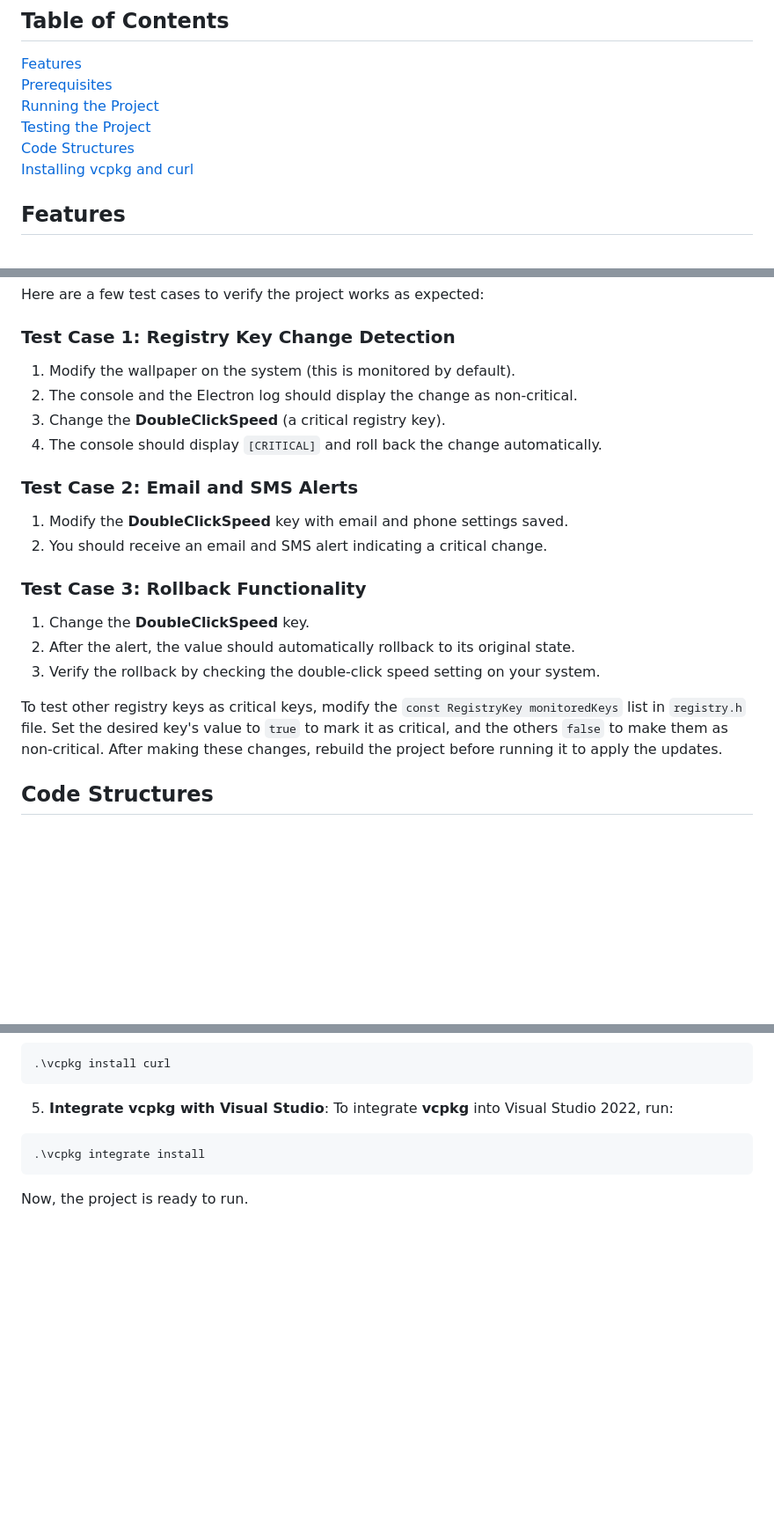
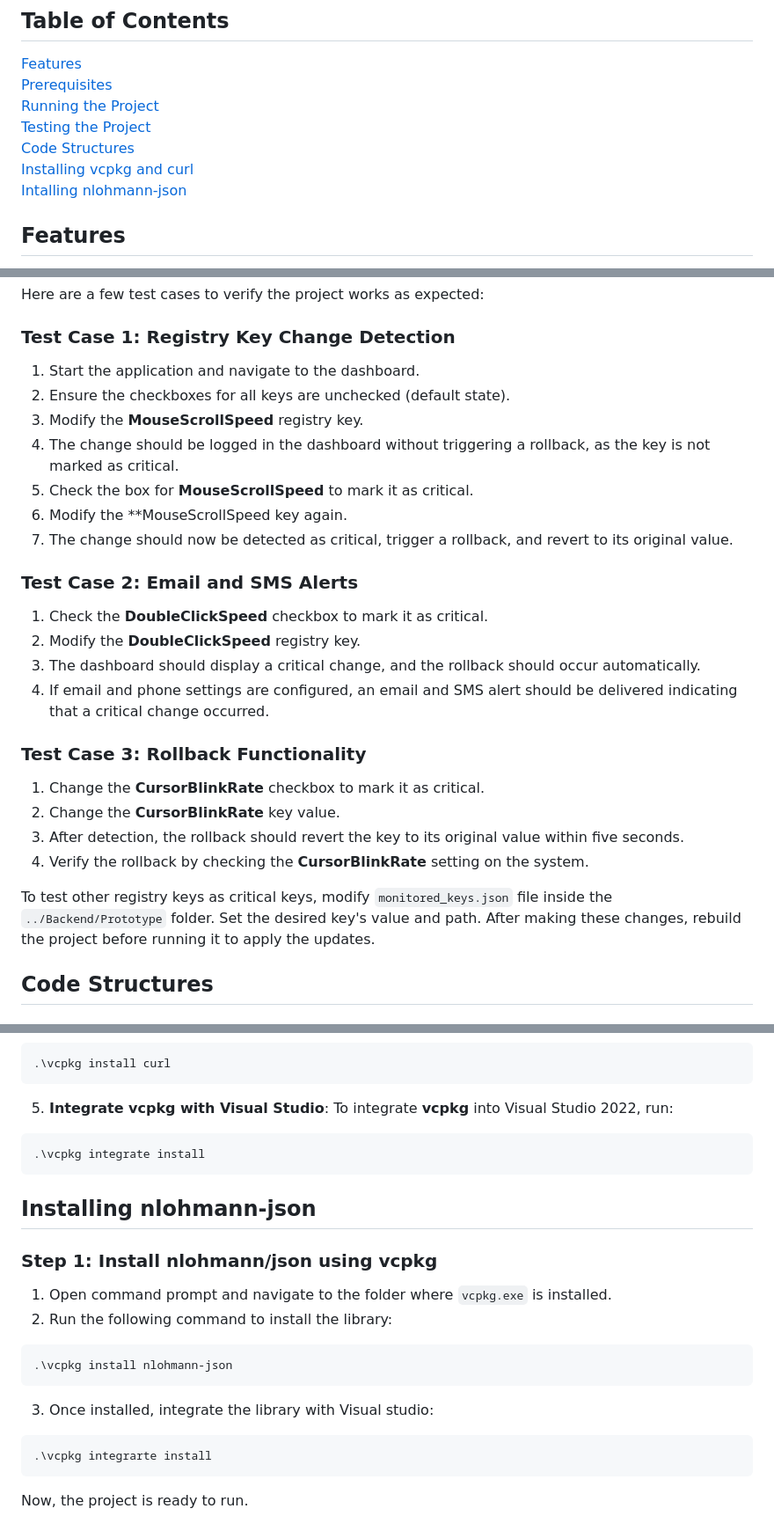
Before and after one commit to Shun1124/BScACS-Major-Project-Prototype, a Markdown page: README.md, 3 parts joined by grey strips. Shown at 88% size. Rendered like a GitHub page; blank space fills up the shorter version.

````diff
--- a/README.md
+++ b/README.md
@@ -8,7 +8,8 @@ This project monitors Windows registry keys for changes, detects critical and no
 [Running the Project](#running-the-project)\
 [Testing the Project](#testing-the-project)\
 [Code Structures](#code-structures)\
-[Installing vcpkg and curl](#installing-vcpkg-and-curl)
+[Installing vcpkg and curl](#installing-vcpkg-and-curl)\
+[Intalling nlohmann-json](#installing-nlohmann-json)
 
 ## Features
 **Real-Time Monitoring**: WRM monitors critical registry keys using `RegNotifyChangeKeyValue`. Detected changes are logged and processed immediately.
@@ -131,21 +133,27 @@ Once saved, alerts will be sent via SMS and email when critical registry key cha
 Here are a few test cases to verify the project works as expected:
 
 ### Test Case 1: Registry Key Change Detection
-1. Modify the wallpaper on the system (this is monitored by default).
-2. The console and the Electron log should display the change as non-critical.
-3. Change the **DoubleClickSpeed** (a critical registry key).
-4. The console should display `[CRITICAL]` and roll back the change automatically.
+1. Start the application and navigate to the dashboard.
+2. Ensure the checkboxes for all keys are unchecked (default state).
+3. Modify the **MouseScrollSpeed** registry key.
+4. The change should be logged in the dashboard without triggering a rollback, as the key is not marked as critical.
+5. Check the box for **MouseScrollSpeed** to mark it as critical.
+6. Modify the **MouseScrollSpeed key again.
+7. The change should now be detected as critical, trigger a rollback, and revert to its original value.
 
 ### Test Case 2: Email and SMS Alerts
-1. Modify the **DoubleClickSpeed** key with email and phone settings saved.
-2. You should receive an email and SMS alert indicating a critical change.
+1. Check the **DoubleClickSpeed** checkbox to mark it as critical.
+2. Modify the **DoubleClickSpeed** registry key.
+3. The dashboard should display a critical change, and the rollback should occur automatically.
+4. If email and phone settings are configured, an email and SMS alert should be delivered indicating that a critical change occurred.
 
 ### Test Case 3: Rollback Functionality
-1. Change the **DoubleClickSpeed** key.
-2. After the alert, the value should automatically rollback to its original state.
-3. Verify the rollback by checking the double-click speed setting on your system.
+1. Change the **CursorBlinkRate** checkbox to mark it as critical.
+2. Change the **CursorBlinkRate** key value.
+3. After detection, the rollback should revert the key to its original value within five seconds.
+4. Verify the rollback by checking the **CursorBlinkRate** setting on the system.
 
-To test other registry keys as critical keys, modify the `const RegistryKey monitoredKeys` list in `registry.h` file. Set the desired key's value to `true` to mark it as critical, and the others `false` to make them as non-critical. After making these changes, rebuild the project before running it to apply the updates.
+To test other registry keys as critical keys, modify `monitored_keys.json` file inside the `../Backend/Prototype` folder. Set the desired key's value and path. After making these changes, rebuild the project before running it to apply the updates.
 
 ## Code Structures
 ### Frontend (Electron Dashboard)
@@ -223,4 +233,17 @@ cd vcpkg
 ```
 .\vcpkg integrate install
 ```
+
+## Installing nlohmann-json
+### Step 1: Install nlohmann/json using vcpkg
+1. Open command prompt and navigate to the folder where `vcpkg.exe` is installed.
+2. Run the following command to install the library:
+```
+.\vcpkg install nlohmann-json
+```
+3. Once installed, integrate the library with Visual studio:
+```
+.\vcpkg integrarte install
+```
+
 Now, the project is ready to run.
````
Also changed, not shown: other parts of README.md (+3 -0 lines).
